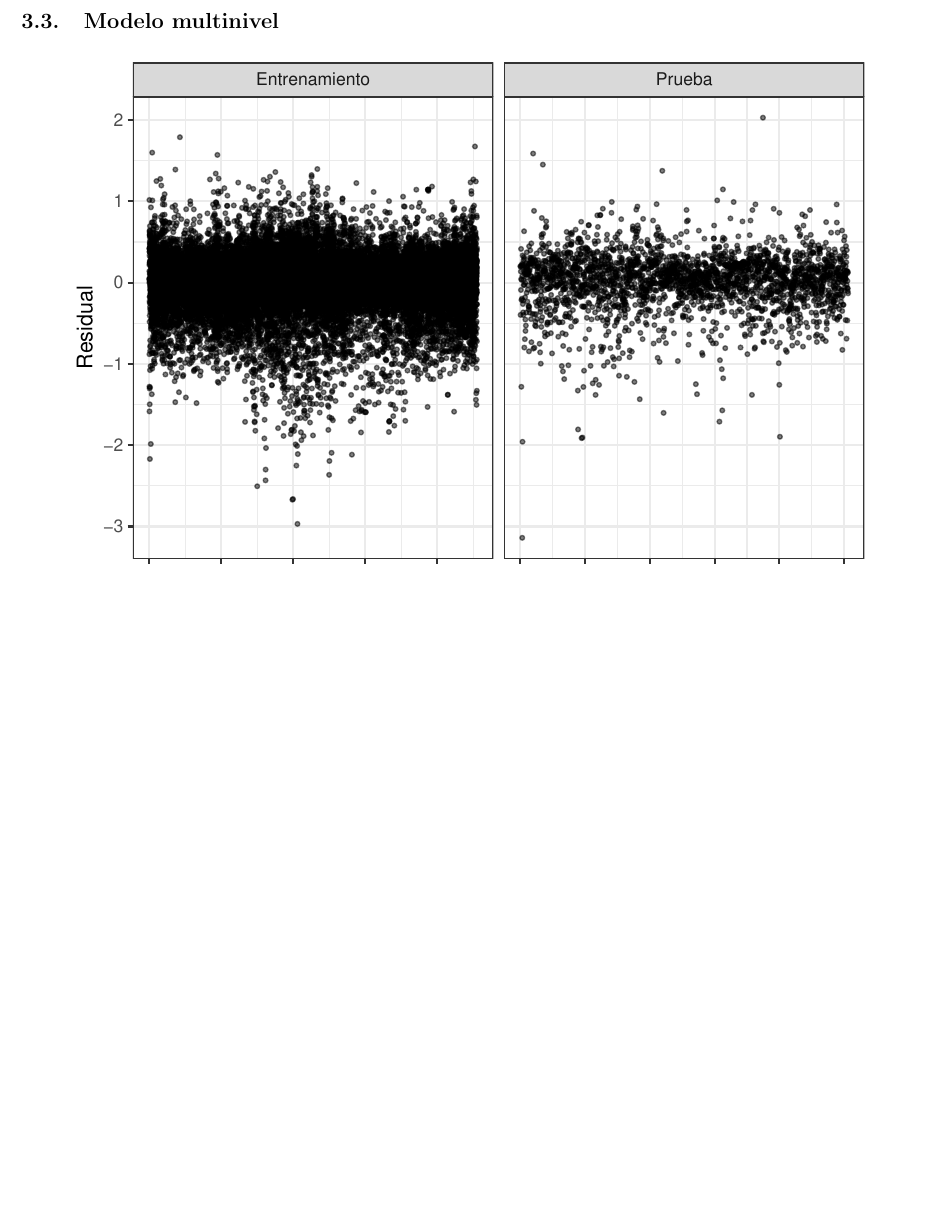
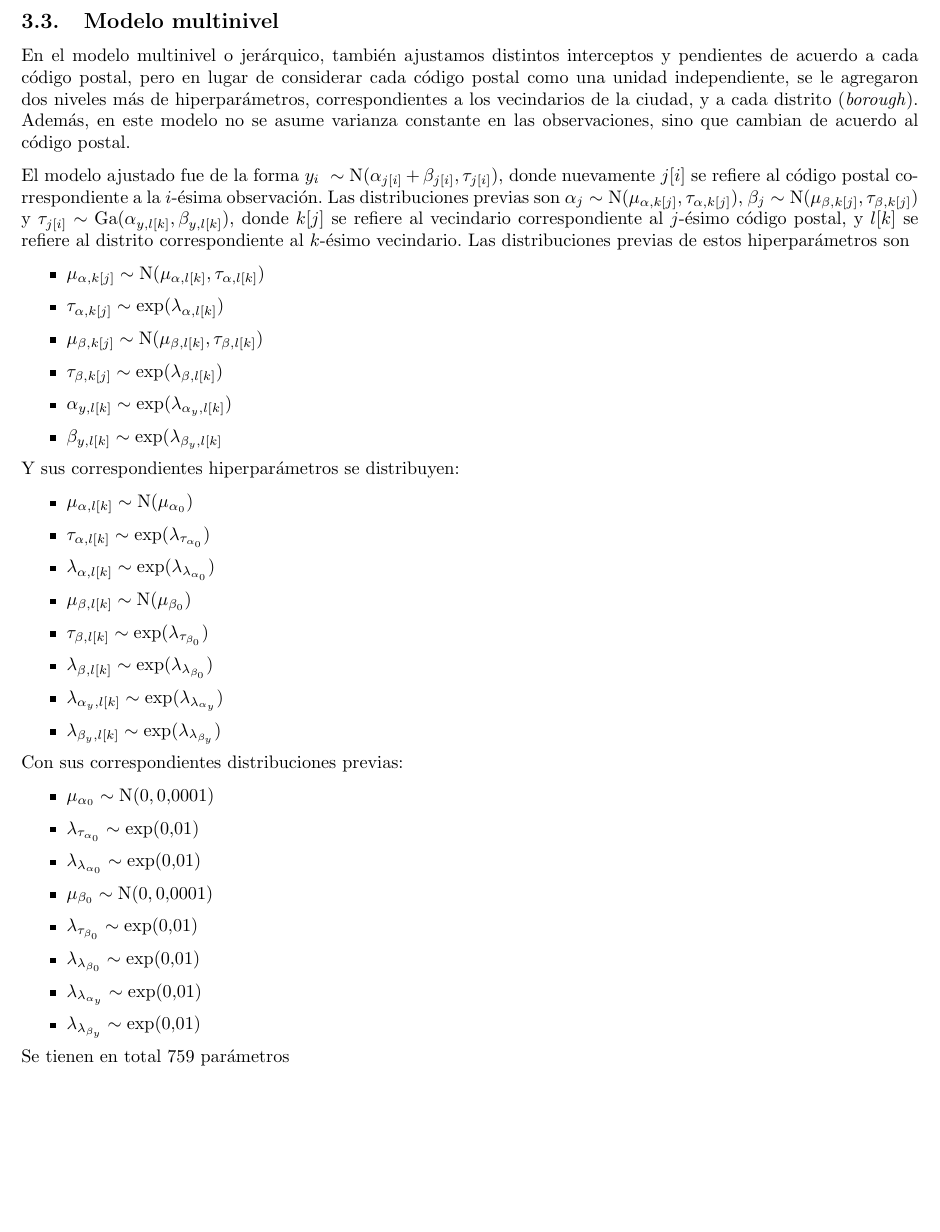
Before and after one commit to mariobecerra/GLM_final, a LaTeX document (reports/reporte_final/GLM_Becerra_Lopez.tex, which reads reports/reporte_final/sections/modelos.tex): part of page 6 of 8 before the commit and part of page 6 of 9 after it, cut so that both start at the same text, the shorter picture padded with empty space. Compiled offline with pdfLaTeX.

Commit message:
Descripción de modelo multinivel

```diff
--- a/reports/reporte_final/sections/modelos.tex
+++ b/reports/reporte_final/sections/modelos.tex
@@ -59,6 +59,72 @@ Este es un modelo de interceptos y pendientes cambiantes de acuerdo al código p
 
 \subsection{Modelo multinivel}
 
+En el modelo multinivel o jerárquico, también ajustamos distintos interceptos y pendientes de acuerdo a cada código postal, pero en lugar de considerar cada código postal como una unidad independiente, se le agregaron dos niveles más de hiperparámetros, correspondientes a los vecindarios de la ciudad, y a cada distrito (\textit{borough}). Además, en este modelo no se asume varianza constante en las observaciones, sino que cambian de acuerdo al código postal.
+
+El modelo ajustado fue de la forma $y_i ~ \sim \mathrm{N}(\alpha_{j[i]} + \beta_{j[i]}, \tau_{j[i]})$, donde nuevamente $j[i]$ se refiere al código postal correspondiente a la $i$-ésima observación. Las distribuciones previas son $\alpha_j \sim \mathrm{N} (\mu_{\alpha, k[j]}, \tau_{\alpha, k[j]})$, $\beta_j \sim \mathrm{N} (\mu_{\beta, k[j]}, \tau_{\beta, k[j]})$ y $\tau_{j[i]} \sim \mathrm{Ga}(\alpha_{y, l[k]}, \beta_{y, l[k]})$, donde $k[j]$ se refiere al vecindario correspondiente al $j$-ésimo código postal, y $l[k]$ se refiere al distrito correspondiente al $k$-ésimo vecindario. Las distribuciones previas de estos hiperparámetros son
+
+\begin{itemize}
+
+	\item $\mu_{\alpha, k[j]} \sim \mathrm{N} (\mu_{\alpha, l[k]}, \tau_{\alpha, l[k]})$
+
+	\item $\tau_{\alpha, k[j]} \sim \mathrm{exp} (\lambda_{\alpha, l[k]})$
+
+	\item $\mu_{\beta, k[j]} \sim \mathrm{N} (\mu_{\beta, l[k]}, \tau_{\beta, l[k]})$
+
+	\item $\tau_{\beta, k[j]} \sim \mathrm{exp} (\lambda_{\beta, l[k]})$
+
+	\item $\alpha_{y, l[k]} \sim \mathrm{exp} (\lambda_{\alpha_y, l[k]})$
+
+	\item $\beta_{y, l[k]} \sim \mathrm{exp} (\lambda_{\beta_y, l[k]}$
+
+\end{itemize}
+
+Y sus correspondientes hiperparámetros se distribuyen:
+
+\begin{itemize}
+
+	\item $\mu_{\alpha, l[k]} \sim \mathrm{N}(\mu_{\alpha_0})$
+
+	\item $\tau_{\alpha, l[k]} \sim \mathrm{exp}(\lambda_{\tau_{\alpha_0}})$
+
+	\item $\lambda_{\alpha, l[k]} \sim \mathrm{exp}(\lambda_{\lambda_{\alpha_0}})$
+
+	\item $\mu_{\beta, l[k]} \sim \mathrm{N}(\mu_{\beta_0})$
+
+	\item $\tau_{\beta, l[k]} \sim \mathrm{exp}(\lambda_{\tau_{\beta_0}})$
+
+	\item $\lambda_{\beta, l[k]} \sim \mathrm{exp}(\lambda_{\lambda_{\beta_0}})$
+
+	\item $\lambda_{\alpha_y, l[k]} \sim \mathrm{exp}(\lambda_{\lambda_{\alpha_y}})$
+
+	\item $\lambda_{\beta_y, l[k]} \sim \mathrm{exp}(\lambda_{\lambda_{\beta_y}})$
+
+
+\end{itemize}
+
+Con sus correspondientes distribuciones previas:
+
+\begin{itemize}
+
+	\item $\mu_{\alpha_0} \sim \mathrm{N}(0, 0.0001)$
+
+	\item $\lambda_{\tau_{\alpha_0}} \sim \mathrm{exp}(0.01)$
+
+	\item $\lambda_{\lambda_{\alpha_0}} \sim \mathrm{exp}(0.01)$
+
+	\item $\mu_{\beta_0} \sim \mathrm{N}(0, 0.0001)$
+
+	\item $\lambda_{\tau_{\beta_0}} \sim \mathrm{exp}(0.01)$
+
+	\item $\lambda_{\lambda_{\beta_0}} \sim \mathrm{exp}(0.01)$
+
+	\item $\lambda_{\lambda_{\alpha_y}} \sim \mathrm{exp}(0.01)$
+
+	\item $\lambda_{\lambda_{\beta_y}} \sim \mathrm{exp}(0.01)$
+
+\end{itemize}
+
+Se tienen en total 759 parámetros
 
 
 \begin{figure}[H]
```
